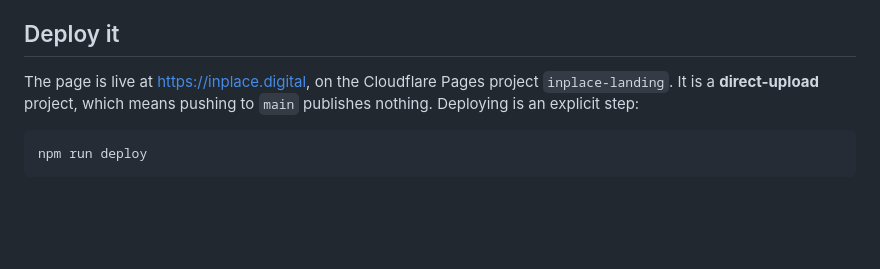
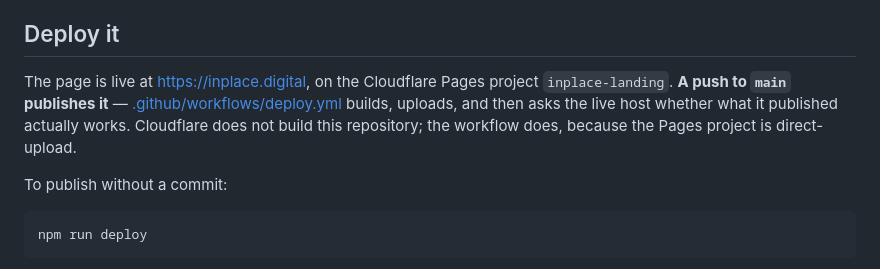
Before and after one commit to MSA-I/NIR-APP-LANDING-PAGE, a Markdown page: README.md, the part around the change. GitHub-like rendering; blank space fills up the shorter version.

````diff
--- a/README.md
+++ b/README.md
@@ -174,8 +174,13 @@ built `dist/` on <http://localhost:4500>. `dist/` is not committed.
 ## Deploy it
 
 The page is live at <https://inplace.digital>, on the Cloudflare Pages project
-`inplace-landing`. It is a **direct-upload** project, which means pushing to
-`main` publishes nothing. Deploying is an explicit step:
+`inplace-landing`. **A push to `main` publishes it** —
+[.github/workflows/deploy.yml](.github/workflows/deploy.yml) builds, uploads,
+and then asks the live host whether what it published actually works. Cloudflare
+does not build this repository; the workflow does, because the Pages project is
+direct-upload.
+
+To publish without a commit:
 
 ```bash
 npm run deploy
````
Also changed, not shown: DEBT.md (+33 -0 lines), DEPLOY.md (+38 -13 lines).
